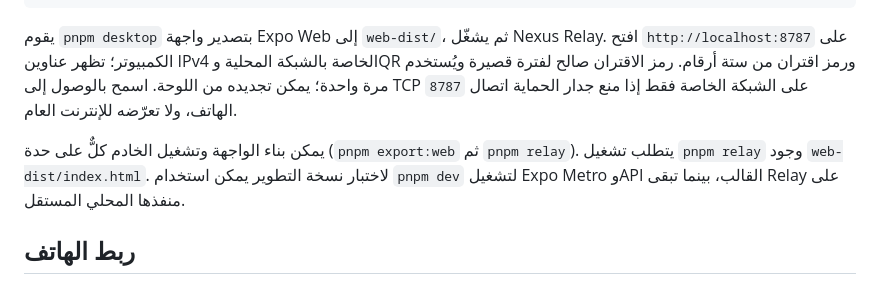
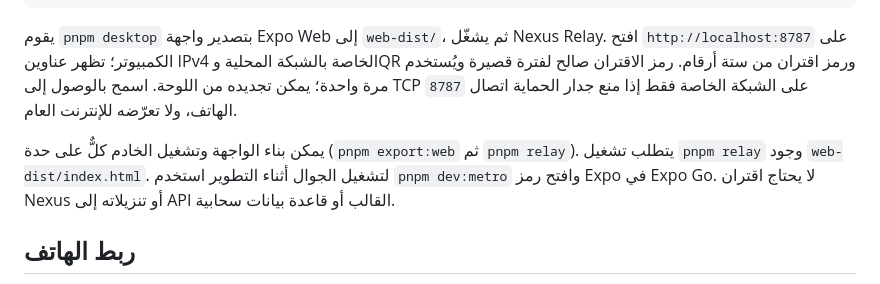
Before and after one commit to sam3sam323-afk/levelup, a Markdown page: README.md, the part around the change. Drawn GitHub-style.

Commit message:
Clarify local-only development workflow

```diff
--- a/README.md
+++ b/README.md
@@ -17,7 +17,7 @@ pnpm desktop
 
 يقوم `pnpm desktop` بتصدير واجهة Expo Web إلى `web-dist/`، ثم يشغّل Nexus Relay. افتح `http://localhost:8787` على الكمبيوتر؛ تظهر عناوين IPv4 الخاصة بالشبكة المحلية وQR ورمز اقتران من ستة أرقام. رمز الاقتران صالح لفترة قصيرة ويُستخدم مرة واحدة؛ يمكن تجديده من اللوحة. اسمح بالوصول إلى TCP `8787` على الشبكة الخاصة فقط إذا منع جدار الحماية اتصال الهاتف، ولا تعرّضه للإنترنت العام.
 
-يمكن بناء الواجهة وتشغيل الخادم كلٌّ على حدة (`pnpm export:web` ثم `pnpm relay`). يتطلب تشغيل `pnpm relay` وجود `web-dist/index.html`. لاختبار نسخة التطوير يمكن استخدام `pnpm dev` لتشغيل Expo Metro وAPI القالب، بينما تبقى Relay على منفذها المحلي المستقل.
+يمكن بناء الواجهة وتشغيل الخادم كلٌّ على حدة (`pnpm export:web` ثم `pnpm relay`). يتطلب تشغيل `pnpm relay` وجود `web-dist/index.html`. لتشغيل الجوال أثناء التطوير استخدم `pnpm dev:metro` وافتح رمز Expo في Expo Go. لا يحتاج اقتران Nexus أو تنزيلاته إلى API القالب أو قاعدة بيانات سحابية.
 
 ## ربط الهاتف
 
```
